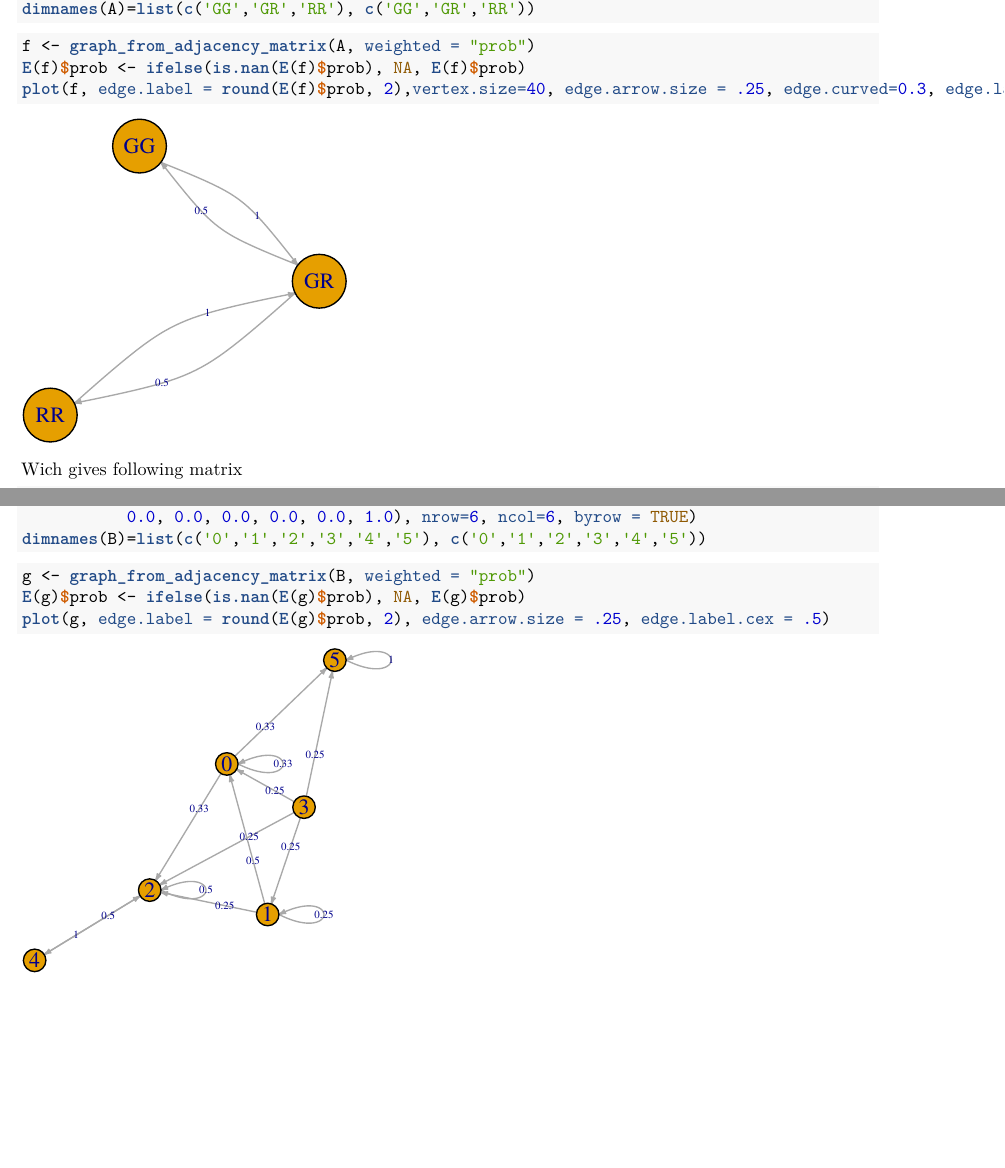
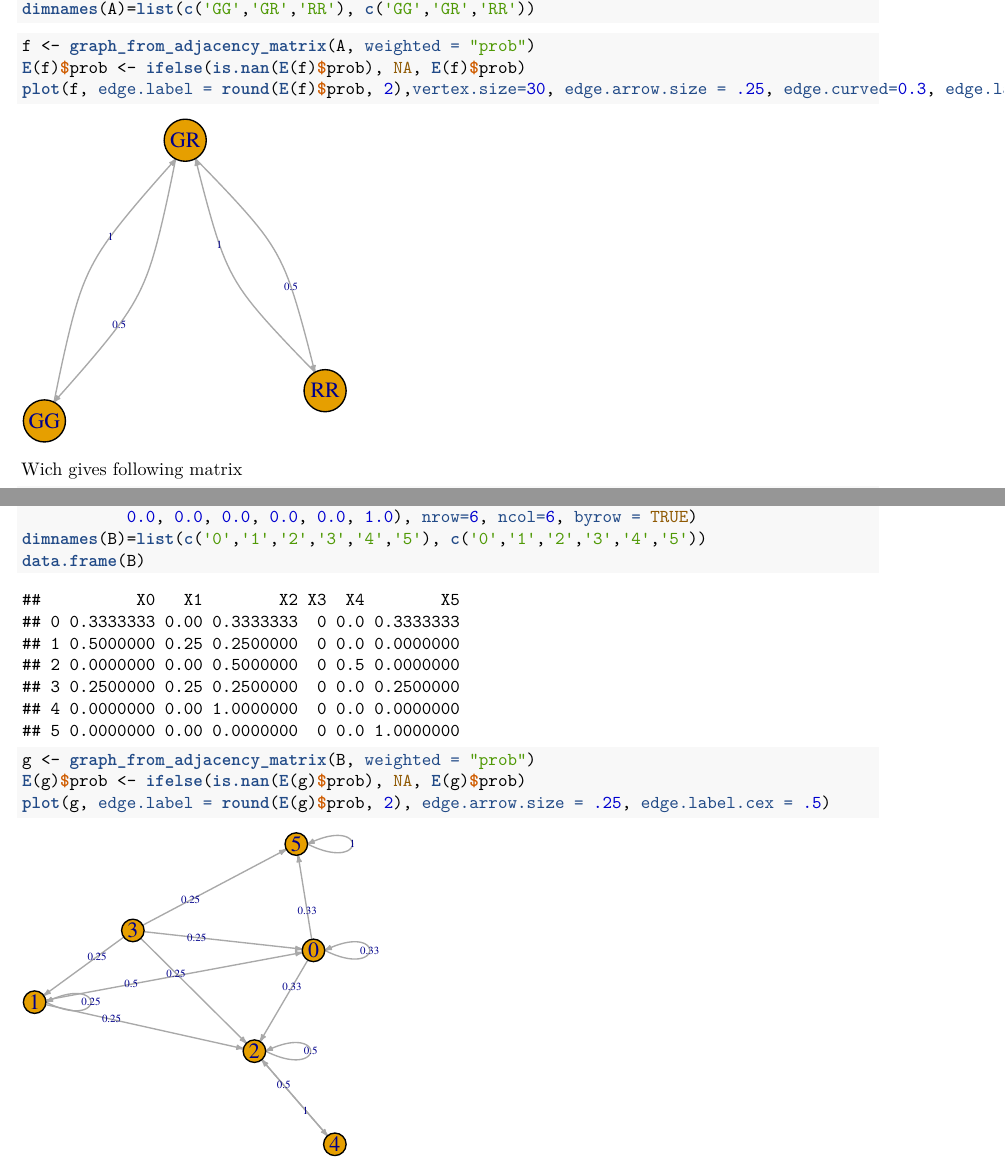
Before and after one commit to sigbjorn82/STAT220-Oblig-4, an R Markdown document (STAT220-Oblig-4-5.Rmd): two parts of pages 3 and 4 of 5, joined at a grey line, cut so that both start at the same text, the shorter picture padded with empty space. The pictures show the output file STAT220-Oblig-4-5.pdf that the author committed with the source.

Commit message:
commit it to pull back

````diff
--- a/STAT220-Oblig-4-5.Rmd
+++ b/STAT220-Oblig-4-5.Rmd
@@ -109,7 +109,7 @@ dimnames(A)=list(c('GG','GR','RR'), c('GG','GR','RR'))
 ```{r}
 f <- graph_from_adjacency_matrix(A, weighted = "prob")
 E(f)$prob <- ifelse(is.nan(E(f)$prob), NA, E(f)$prob)
-plot(f, edge.label = round(E(f)$prob, 2),vertex.size=40, edge.arrow.size = .25, edge.curved=0.3, edge.label.cex = .5)
+plot(f, edge.label = round(E(f)$prob, 2),vertex.size=30, edge.arrow.size = .25, edge.curved=0.3, edge.label.cex = .5)
 ```
 
 Wich gives following matrix
@@ -140,6 +140,7 @@ B=matrix(c((1/3), 0.0, (1/3), 0.0, 0.0, (1/3),
            0.0, 0.0, 1.0, 0.0, 0.0, 0.0,
            0.0, 0.0, 0.0, 0.0, 0.0, 1.0), nrow=6, ncol=6, byrow = TRUE)
 dimnames(B)=list(c('0','1','2','3','4','5'), c('0','1','2','3','4','5'))
+data.frame(B)
 ```
 
 
````
Also changed, not shown: STAT220-Oblig-4-5.pdf.
